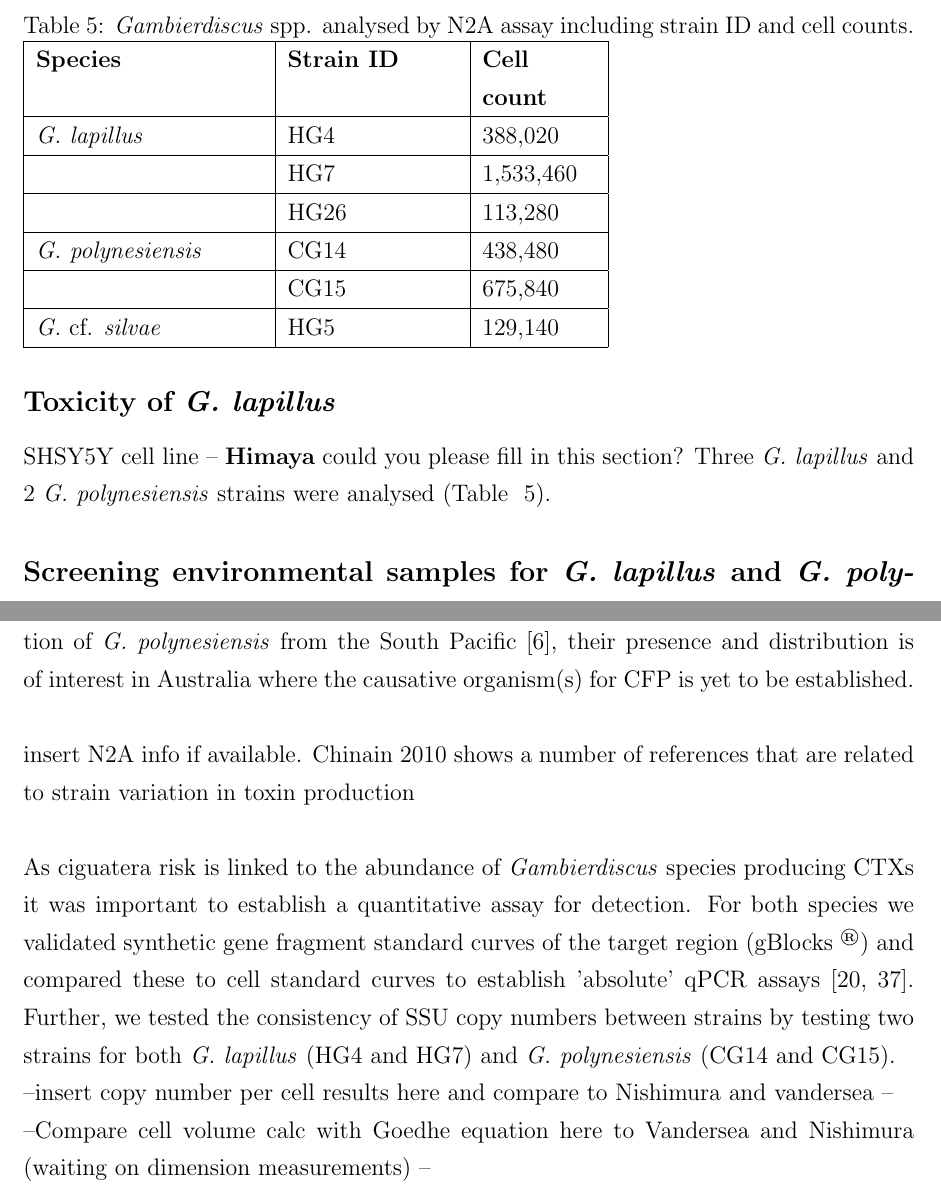
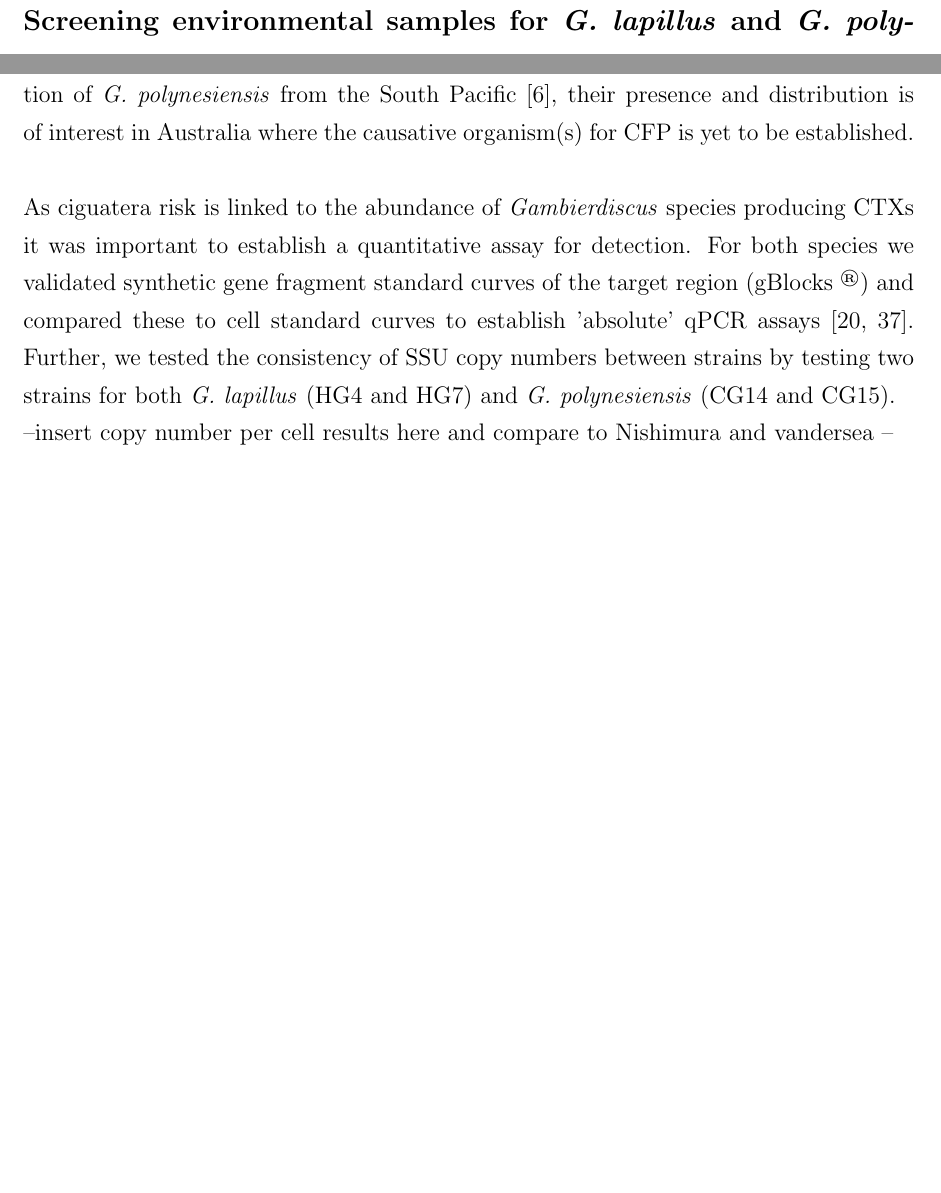
Before and after one commit to bubblegirl/review, a LaTeX document (Heron_qpcr-paper.tex): two parts of pages 11 and 18 of 32, joined at a grey line, cut at the place of the change, the shorter picture padded with empty space. Compiled offline with pdfLaTeX.

Commit message:
comment insert

```diff
--- a/Heron_qpcr-paper.tex
+++ b/Heron_qpcr-paper.tex
@@ -196,32 +196,6 @@ The stock solution was 10-fold serially diluted and dilutions between 10$^{3}$ a
 \subsubsection*{Cell based calibration curve}
 Two strains of \emph{G. lapillus} (HG4 and HG7) and \emph{G. polynesiensis} (CG14 and CG15) (Table ~\ref{tbl:StrainTable}) were used to construct cell based standard curves. Cells were counted using a Sedgwick Rafter Counting Chamber as viewed under an XX light microscope. DNA was extracted using xx kit, as per the manufacturer's instructions. The gDNA extracts were 10-fold serially diluted. Dilutions ranging from xxxx were amplified via qPCR in triplicate.
 %\subsection{Quantification of SSU rDNA copy number per cell of \emph{G. lapullis} and \emph{G. polynesiensis}}
-\subsection*{Toxicity of \emph{G. lapillus}}
-SHSY5Y cell line -- \textbf{Himaya} could you please fill in this section?
-Three \emph{G. lapillus} and 2 \emph{G. polynesiensis} strains were analysed (Table ~\ref{tbl:N2ATable}).
-\FloatBarrier
-\begin{table}
-\caption{\emph{Gambierdiscus} spp. analysed by N2A assay including strain ID and cell counts.}
-\label{tbl:N2ATable}
-\begin{tabular}{ | p{4cm} | p{3cm} | p{2cm} | }
-\hline
-\textbf{Species} & \textbf{Strain ID}& \textbf{Cell count} \\
-\hline
-\emph{G. lapillus}&HG4&388,020\\
-\hline
-&HG7&1,533,460\\
-\hline
-&HG26&113,280\\
-\hline
-\emph{G. polynesiensis}&CG14&438,480\\
-\hline
-&CG15&675,840\\
-\hline
-\emph{G.} cf. \emph{silvae}&HG5&129,140\\
-\hline
-\end{tabular}
-\end{table}
-\FloatBarrier
 
 \subsection*{Screening environmental samples for \emph{G. lapillus} and \emph{G. polynesiensis} abundance}
 Around Heron Island and Heron Reef (Fig. ~\ref{fig:samplesites}) 33 sites (within 1km of the shore) were sampled in October 2015, in spatial replicates (A, B, C; Supplementary Table 1) within a 2m radius. Three species of macroalgae that commonly grow on this reef, \textit{Chnoospora} sp., \textit{Padina} sp. and \textit{Saragassum} sp., were sampled for the presence of epiphytic \emph{Gambierdiscus} spp. For each sample, about 200 g of macroalgae was collected from approximately 1 m deep water at low tide and briefly placed in plastic bags containing 200–300 ml of ambient seawater. They were shaken vigorously for 5 min to detach the epiphytic dinoflagellates from the macroalgae. This seawater was passed through $>$ 120 μm mesh filter to remove any remaining larger fauna and debris. The collected seawater was centrifuged at 1000 rpm. The supernatant was discarded and the pellet was dissolved in 10 ml RNAlater (Ambion®, Austin, TX, USA) for preservation and stored at 4°C.
@@ -344,13 +318,12 @@ Species-specific PCR primers with high specificity and sensitivity were develope
 Standard curves were constructed for two strains of each target species and the primers showed high linearity and amplification efficiency (Fig. ~\ref{fig:stdCurve}). Hence these primer sets are accurate and reproducible molecular tools to enumerate \emph{G. lapillus} and \emph{G. polynesiensis} cells from environmental community DNA extracts.
 Due to the potential CTX production of \emph{G. lapillus} \cite{kretzschmar2016characterization} and the established suite of CTX production of \emph{G. polynesiensis} from the South Pacific \cite{chinain2010growth}, their presence and distribution is of interest in Australia where the causative organism(s) for CFP is yet to be established.\\
 
-insert N2A info if available. Chinain 2010 shows a number of references that are related to strain variation in toxin production\\
+%insert N2A info if available. Chinain 2010 shows a number of references that are related to strain variation in toxin production\\
 
 %precise determination ofSSU important
 As ciguatera risk is linked to the abundance of \emph{Gambierdiscus} species producing CTXs it was important to establish a quantitative assay for detection.
 For both species we validated synthetic gene fragment standard curves of the target region (gBlocks \textsuperscript{\textregistered}) and compared these to cell standard curves to establish 'absolute' qPCR assays \cite{nishimura2016quantitative,hariganeya2013quantitative}. Further, we tested the consistency of SSU copy numbers between strains by testing two strains for both \emph{G. lapillus} (HG4 and HG7) and \emph{G. polynesiensis} (CG14 and CG15).\\
---insert copy number per cell results here and compare to Nishimura and vandersea --\\
---Compare cell volume calc with Goedhe equation here to Vandersea and Nishimura (waiting on dimension measurements) --\\ % do gblocks calc and compare total SSU copy # to Nishimura numbers and Vandersea, weigh in on methodology discussion
+--insert copy number per cell results here and compare to Nishimura and vandersea --\\ % do gblocks calc and compare total SSU copy # to Nishimura numbers and Vandersea, weigh in on methodology discussion
 %incluude the estimated SSU rDNA copy calculations by Godhe '08 \cite{godhe2008quantification} and Sun '03 \cite{sun2003geometric} then compare
 %^ negligeable dif in SSU# for cultured and wild type for 4 phylotypes therefore culture based std is adequate predictor for environmental cell numbers ~  detection limits --> Further, examining the difference in SSU copy numbers between
 
```
Also changed, not shown: Heron_qpcr-paper.tex (2 more changed lines).
